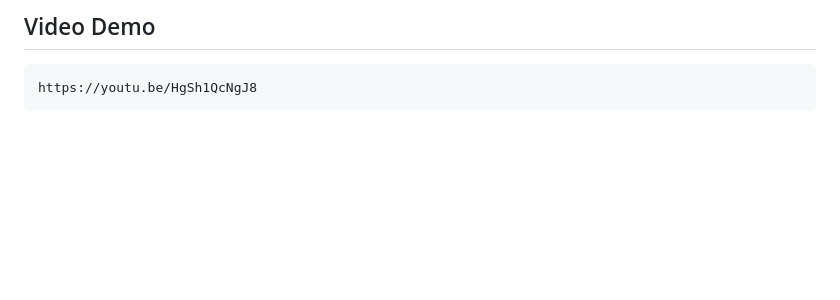
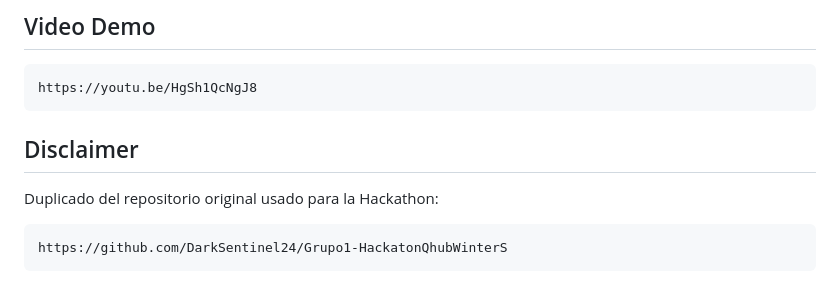
Before and after one commit to aleon30/QuCat, a Markdown page: README.md, the part around the change. Rendered like a GitHub page; blank space fills up the shorter version.

````diff
--- a/README.md
+++ b/README.md
@@ -85,3 +85,10 @@ pip install -r requirements.txt
 ```text
 https://youtu.be/HgSh1QcNgJ8
 ```
+
+## Disclaimer
+
+Duplicado del repositorio original usado para la Hackathon:
+```text
+https://github.com/DarkSentinel24/Grupo1-HackatonQhubWinterS
+```
````
